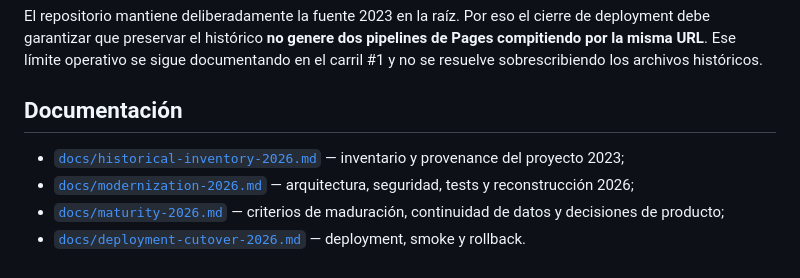
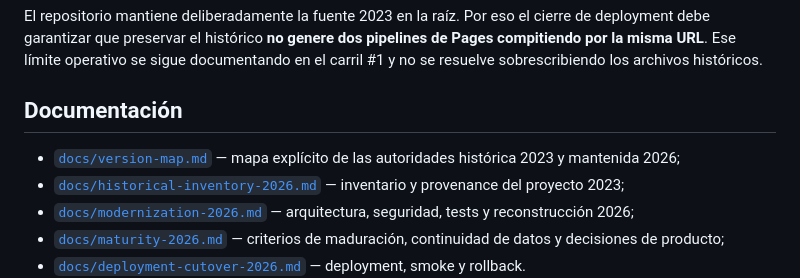
Before and after one commit to Enzopinotti/Web-de-profesores, a Markdown page: README.md, the part around the change. Drawn GitHub-style.

Commit message:
docs: link the explicit 2023 and 2026 version map

```diff
--- a/README.md
+++ b/README.md
@@ -144,6 +144,7 @@ El repositorio mantiene deliberadamente la fuente 2023 en la raíz. Por eso el c
 
 ## Documentación
 
+- [`docs/version-map.md`](docs/version-map.md) — mapa explícito de las autoridades histórica 2023 y mantenida 2026;
 - [`docs/historical-inventory-2026.md`](docs/historical-inventory-2026.md) — inventario y provenance del proyecto 2023;
 - [`docs/modernization-2026.md`](docs/modernization-2026.md) — arquitectura, seguridad, tests y reconstrucción 2026;
 - [`docs/maturity-2026.md`](docs/maturity-2026.md) — criterios de maduración, continuidad de datos y decisiones de producto;
```
